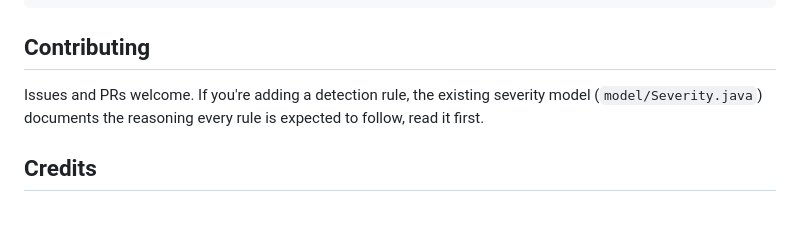
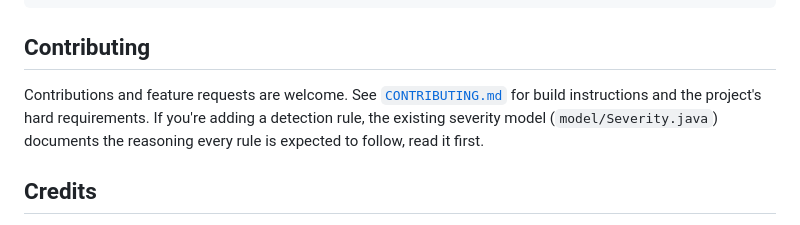
Before and after one commit to B3XAL/Quimera, a Markdown page: README.md, the part around the change. Drawn GitHub-style.

Commit message:
Point README Contributing section at CONTRIBUTING.md
The build/severity-model expectations were only documented in CONTRIBUTING.md, the README's own Contributing section didn't mention it existed.

```diff
--- a/README.md
+++ b/README.md
@@ -216,8 +216,10 @@ ui/         the suite tab: grouped logger, detail/rules/settings panels
 
 ## Contributing
 
-Issues and PRs welcome. If you're adding a detection rule, the existing severity model
-(`model/Severity.java`) documents the reasoning every rule is expected to follow, read it first.
+Contributions and feature requests are welcome. See [`CONTRIBUTING.md`](CONTRIBUTING.md) for build
+instructions and the project's hard requirements. If you're adding a detection rule, the existing
+severity model (`model/Severity.java`) documents the reasoning every rule is expected to follow,
+read it first.
 
 ## Credits
 
```
